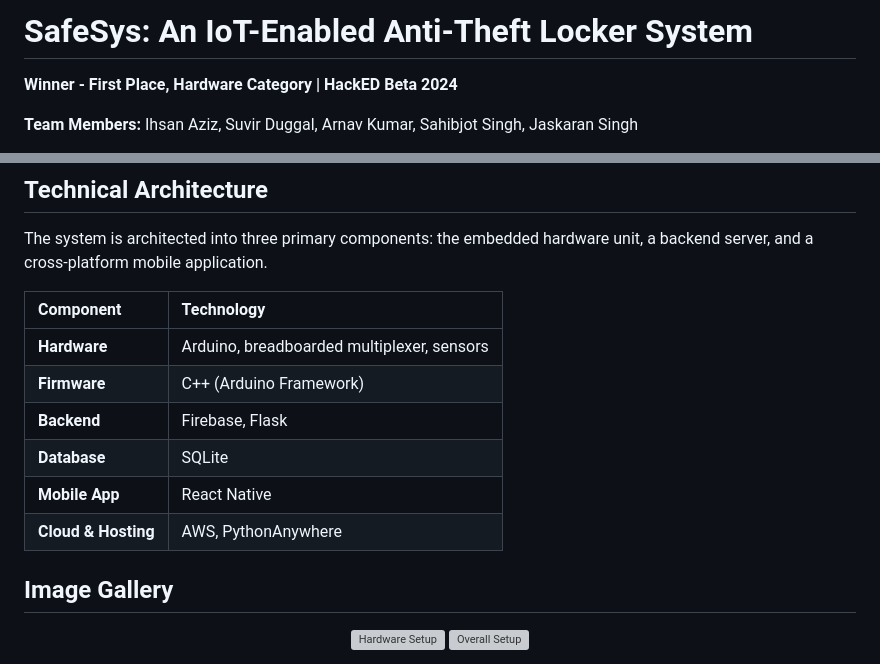
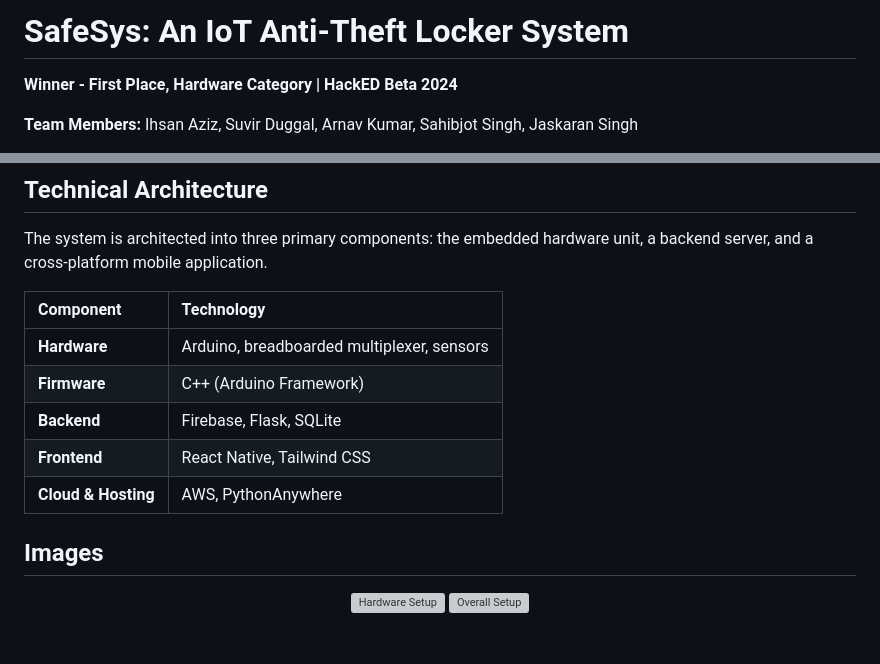
Before and after one commit to m-aziz1/safesys, a Markdown page: README.md, 2 parts joined by grey strips. Drawn GitHub-style; blank space fills up the shorter version; grey boxes are pictures that could not be loaded.

```diff
--- a/README.md
+++ b/README.md
@@ -1,4 +1,4 @@
-# SafeSys: An IoT-Enabled Anti-Theft Locker System
+# SafeSys: An IoT Anti-Theft Locker System
 
 **Winner - First Place, Hardware Category | HackED Beta 2024**
 
@@ -33,11 +33,10 @@ The system is architected into three primary components: the embedded hardware u
 | :--- | :--- |
 | **Hardware** | Arduino, breadboarded multiplexer, sensors |
 | **Firmware** | C++ (Arduino Framework) |
-| **Backend** | Firebase, Flask |
-| **Database** | SQLite |
-| **Mobile App** | React Native |
+| **Backend** | Firebase, Flask, SQLite |
+| **Frontend** | React Native, Tailwind CSS |
 | **Cloud & Hosting**| AWS, PythonAnywhere |
 
-## Image Gallery
+## Images
 
 <p align="center">
@@ -46,2 +45,3 @@ The system is architected into three primary components: the embedded hardware u
 </p>
+
 <p align="center">
```
Also changed, not shown: other parts of README.md (+3 -3 lines).
